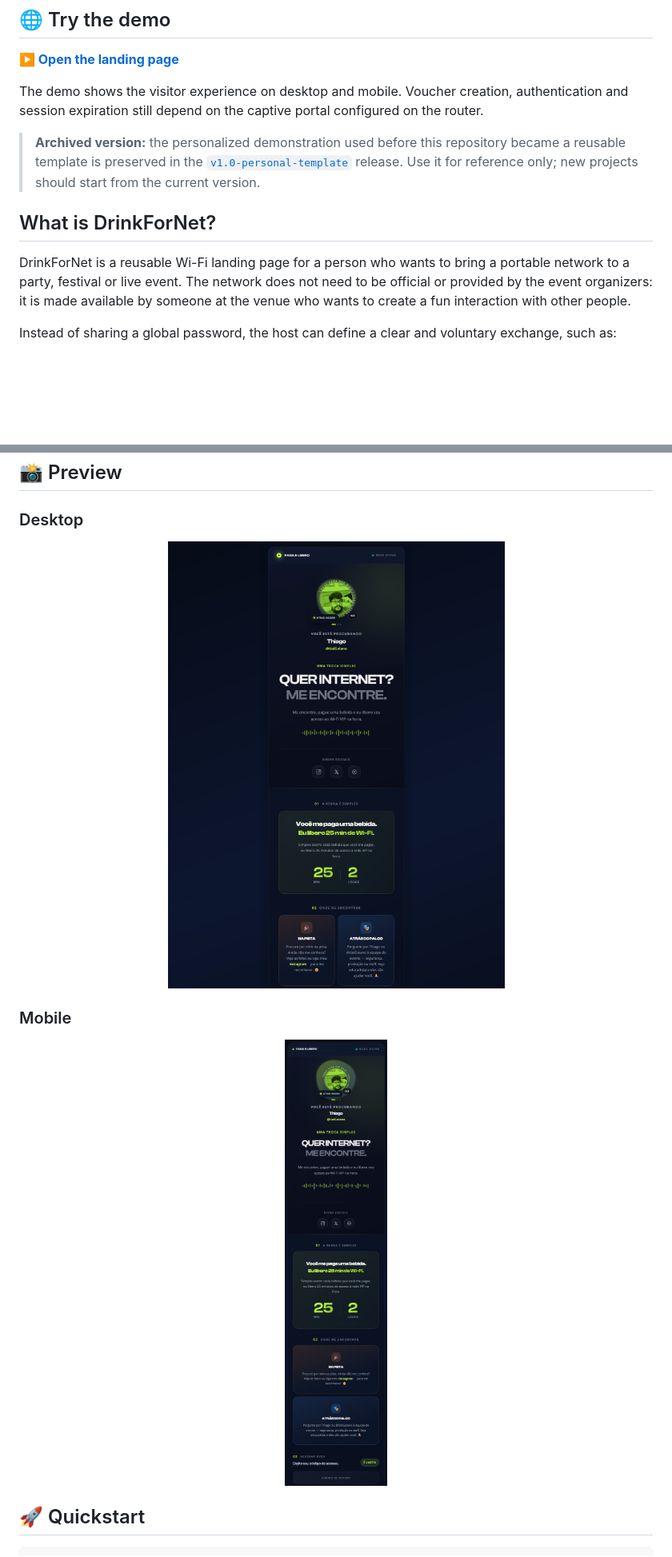
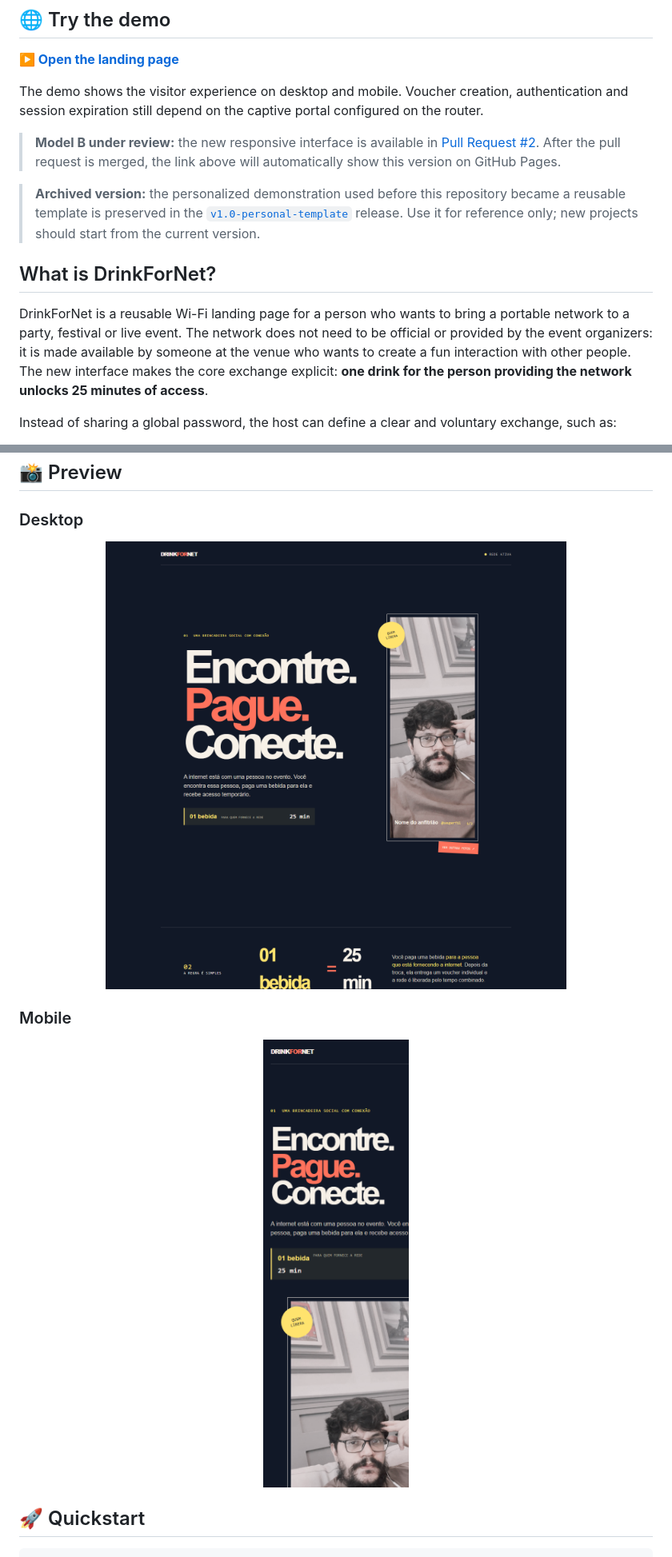
Before and after one commit to uaigoiano-max/DrinkForNetWifi, a Markdown page: README.en.md, 2 parts joined by grey strips. Shown at 80% size. Rendered like a GitHub page; pictures changed too: docs/screenshots/desktop.png, docs/screenshots/mobile.png; blank space fills up the shorter version.

```diff
--- a/README.en.md
+++ b/README.en.md
@@ -14,11 +14,13 @@
 
 The demo shows the visitor experience on desktop and mobile. Voucher creation, authentication and session expiration still depend on the captive portal configured on the router.
 
+> **Model B under review:** the new responsive interface is available in [Pull Request #2](https://github.com/uaigoiano-max/DrinkForNetWifi/pull/2). After the pull request is merged, the link above will automatically show this version on GitHub Pages.
+
 > **Archived version:** the personalized demonstration used before this repository became a reusable template is preserved in the [`v1.0-personal-template`](https://github.com/uaigoiano-max/DrinkForNetWifi/releases/tag/v1.0-personal-template) release. Use it for reference only; new projects should start from the current version.
 
 ## What is DrinkForNet?
 
-DrinkForNet is a reusable Wi-Fi landing page for a person who wants to bring a portable network to a party, festival or live event. The network does not need to be official or provided by the event organizers: it is made available by someone at the venue who wants to create a fun interaction with other people.
+DrinkForNet is a reusable Wi-Fi landing page for a person who wants to bring a portable network to a party, festival or live event. The network does not need to be official or provided by the event organizers: it is made available by someone at the venue who wants to create a fun interaction with other people. The new interface makes the core exchange explicit: **one drink for the person providing the network unlocks 25 minutes of access**.
 
 Instead of sharing a global password, the host can define a clear and voluntary exchange, such as:
 
```
Also changed, not shown: README.md (+14 -7 lines), 1 other file.
